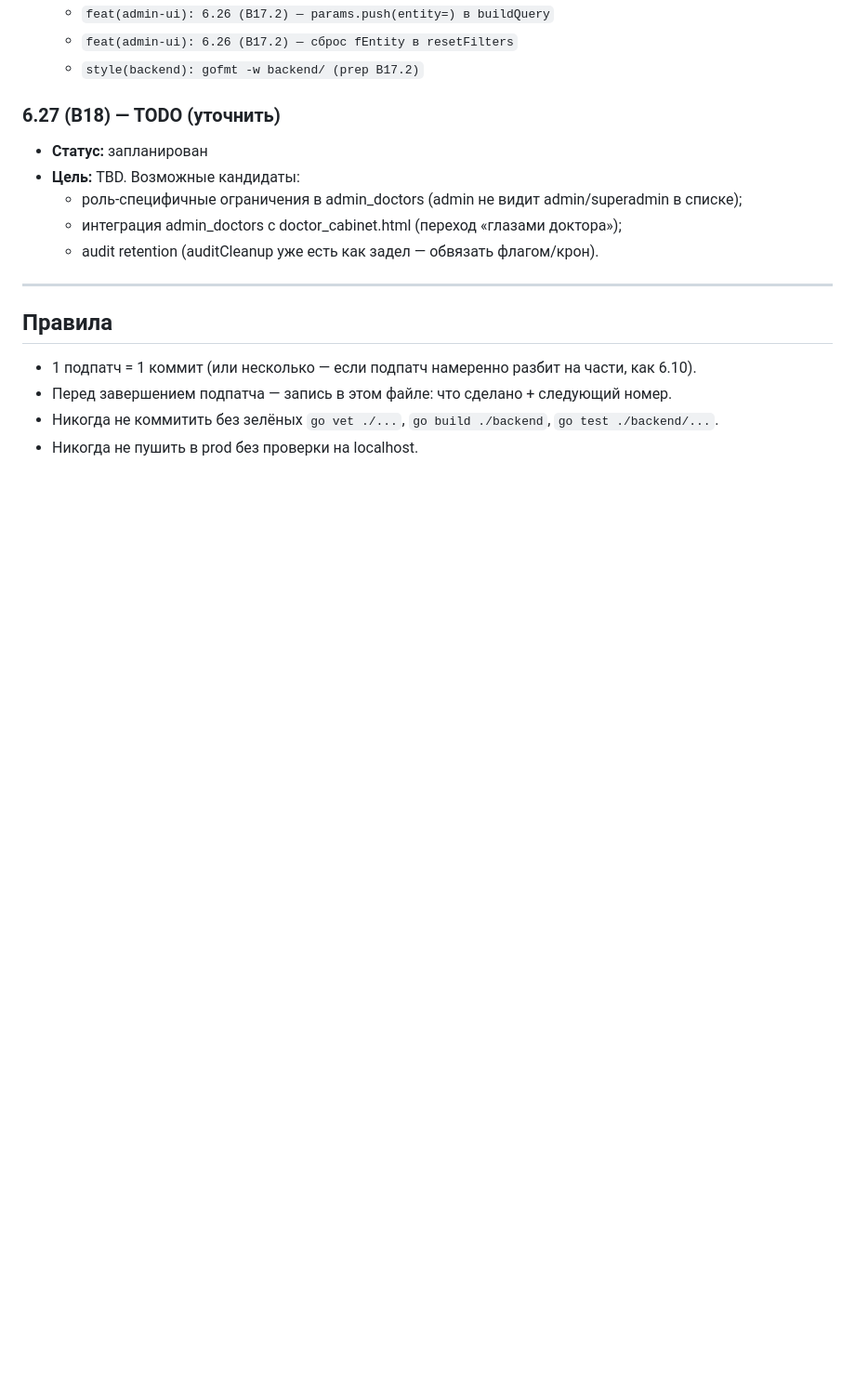
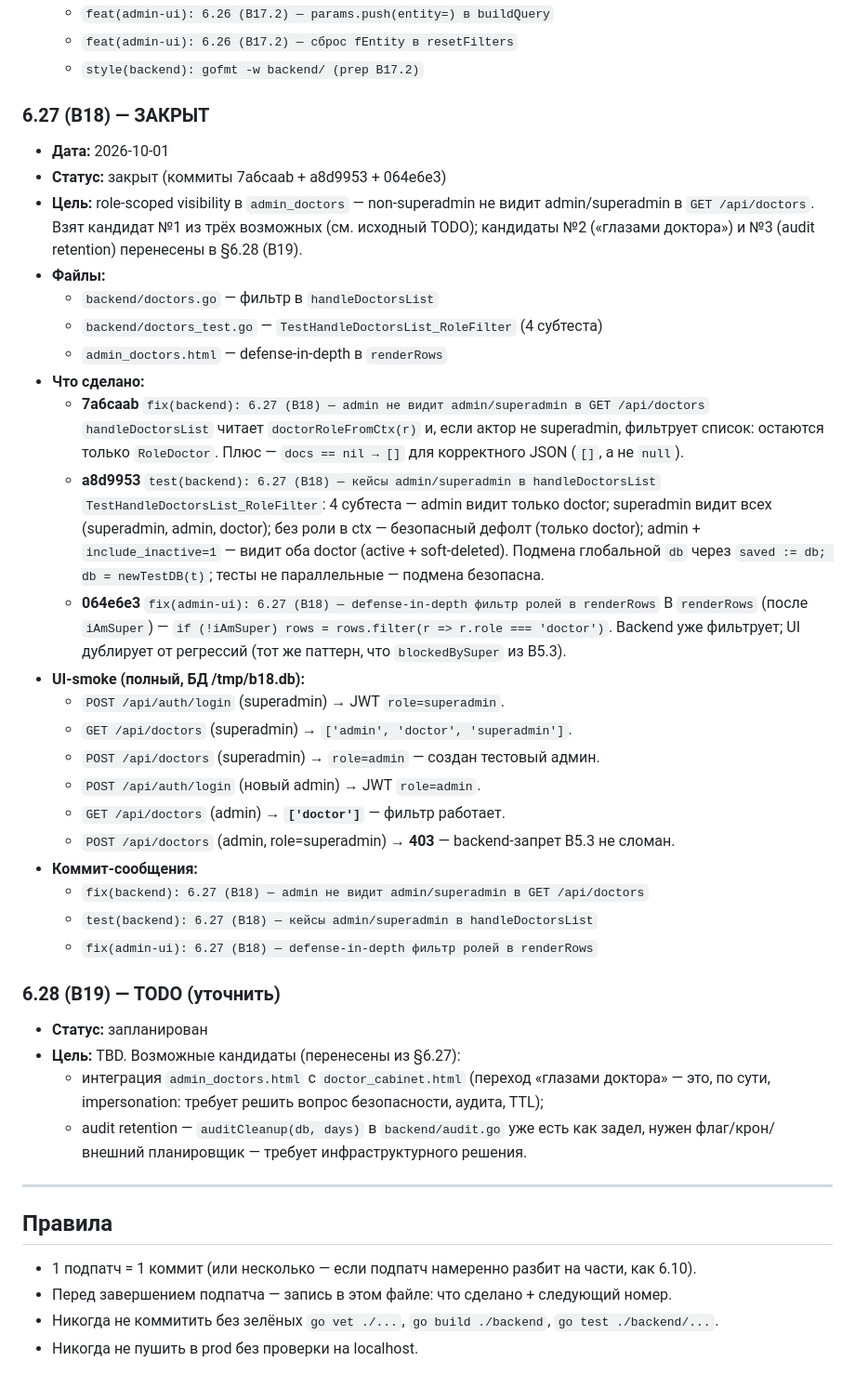
Before and after one commit to dskazarin/BOT_MAX-main, a Markdown page: SNAPSHOTS.md, the part around the change. Shown at 93% size. GitHub-like rendering; blank space fills up the shorter version.

Commit message:
docs(snapshots): 6.27 (B18) закрыт + план B19

```diff
--- a/SNAPSHOTS.md
+++ b/SNAPSHOTS.md
@@ -406,12 +406,53 @@
 
 <!-- B17_2_SNAPSHOT_APPLIED -->
 
-### 6.27 (B18) — TODO (уточнить)
+### 6.27 (B18) — ЗАКРЫТ
+- **Дата:** 2026-10-01
+- **Статус:** закрыт (коммиты 7a6caab + a8d9953 + 064e6e3)
+- **Цель:** role-scoped visibility в `admin_doctors` — non-superadmin не видит
+  admin/superadmin в `GET /api/doctors`. Взят кандидат №1 из трёх возможных
+  (см. исходный TODO); кандидаты №2 («глазами доктора») и №3 (audit retention)
+  перенесены в §6.28 (B19).
+- **Файлы:**
+  - `backend/doctors.go` — фильтр в `handleDoctorsList`
+  - `backend/doctors_test.go` — `TestHandleDoctorsList_RoleFilter` (4 субтеста)
+  - `admin_doctors.html` — defense-in-depth в `renderRows`
+- **Что сделано:**
+  - **7a6caab** `fix(backend): 6.27 (B18) — admin не видит admin/superadmin в GET /api/doctors`
+    `handleDoctorsList` читает `doctorRoleFromCtx(r)` и, если актор не superadmin,
+    фильтрует список: остаются только `RoleDoctor`. Плюс — `docs == nil → []` для
+    корректного JSON (`[]`, а не `null`).
+  - **a8d9953** `test(backend): 6.27 (B18) — кейсы admin/superadmin в handleDoctorsList`
+    `TestHandleDoctorsList_RoleFilter`: 4 субтеста — admin видит только doctor;
+    superadmin видит всех (superadmin, admin, doctor); без роли в ctx — безопасный
+    дефолт (только doctor); admin + `include_inactive=1` — видит оба doctor
+    (active + soft-deleted). Подмена глобальной `db` через `saved := db; db = newTestDB(t)`;
+    тесты не параллельные — подмена безопасна.
+  - **064e6e3** `fix(admin-ui): 6.27 (B18) — defense-in-depth фильтр ролей в renderRows`
+    В `renderRows` (после `iAmSuper`) — `if (!iAmSuper) rows = rows.filter(r => r.role === 'doctor')`.
+    Backend уже фильтрует; UI дублирует от регрессий (тот же паттерн, что `blockedBySuper`
+    из B5.3).
+- **UI-smoke (полный, БД /tmp/b18.db):**
+  - `POST /api/auth/login` (superadmin) → JWT `role=superadmin`.
+  - `GET /api/doctors` (superadmin) → `['admin', 'doctor', 'superadmin']`.
+  - `POST /api/doctors` (superadmin) → `role=admin` — создан тестовый админ.
+  - `POST /api/auth/login` (новый admin) → JWT `role=admin`.
+  - `GET /api/doctors` (admin) → **`['doctor']`** — фильтр работает.
+  - `POST /api/doctors` (admin, role=superadmin) → **403** — backend-запрет B5.3 не сломан.
+- **Коммит-сообщения:**
+  - `fix(backend): 6.27 (B18) — admin не видит admin/superadmin в GET /api/doctors`
+  - `test(backend): 6.27 (B18) — кейсы admin/superadmin в handleDoctorsList`
+  - `fix(admin-ui): 6.27 (B18) — defense-in-depth фильтр ролей в renderRows`
+
+<!-- B18_SNAPSHOT_APPLIED -->
+
+### 6.28 (B19) — TODO (уточнить)
 - **Статус:** запланирован
-- **Цель:** TBD. Возможные кандидаты:
-  - роль-специфичные ограничения в admin_doctors (admin не видит admin/superadmin в списке);
-  - интеграция admin_doctors с doctor_cabinet.html (переход «глазами доктора»);
-  - audit retention (auditCleanup уже есть как задел — обвязать флагом/крон).
+- **Цель:** TBD. Возможные кандидаты (перенесены из §6.27):
+  - интеграция `admin_doctors.html` с `doctor_cabinet.html` (переход «глазами доктора»
+    — это, по сути, impersonation: требует решить вопрос безопасности, аудита, TTL);
+  - audit retention — `auditCleanup(db, days)` в `backend/audit.go` уже есть как задел,
+    нужен флаг/крон/внешний планировщик — требует инфраструктурного решения.
 
 <!-- B17_1_SNAPSHOT_APPLIED -->
 
```
